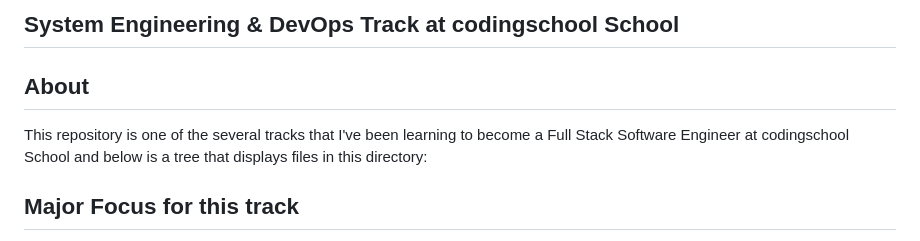
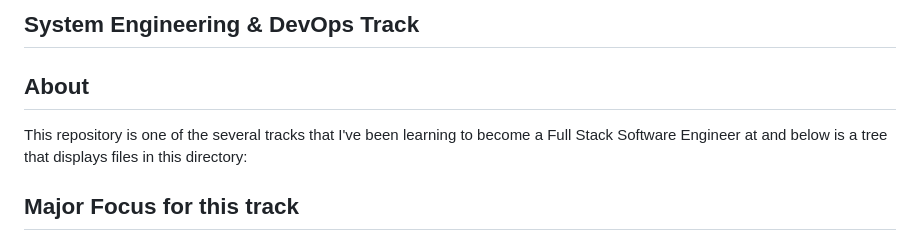
Before and after one commit to hcheung01/system_engineering-devops, a Markdown page: README.md, the part around the change. GitHub-like rendering.

```diff
--- a/README.md
+++ b/README.md
@@ -1,7 +1,7 @@
-## System Engineering & DevOps Track at codingschool School
+## System Engineering & DevOps Track
 
 ## About
-This repository is one of the several tracks that I've been learning to become a Full Stack Software Engineer at codingschool School and below is a tree that displays files in this directory:
+This repository is one of the several tracks that I've been learning to become a Full Stack Software Engineer at and below is a tree that displays files in this directory:
 
 ## Major Focus for this track
 * Bash
```
